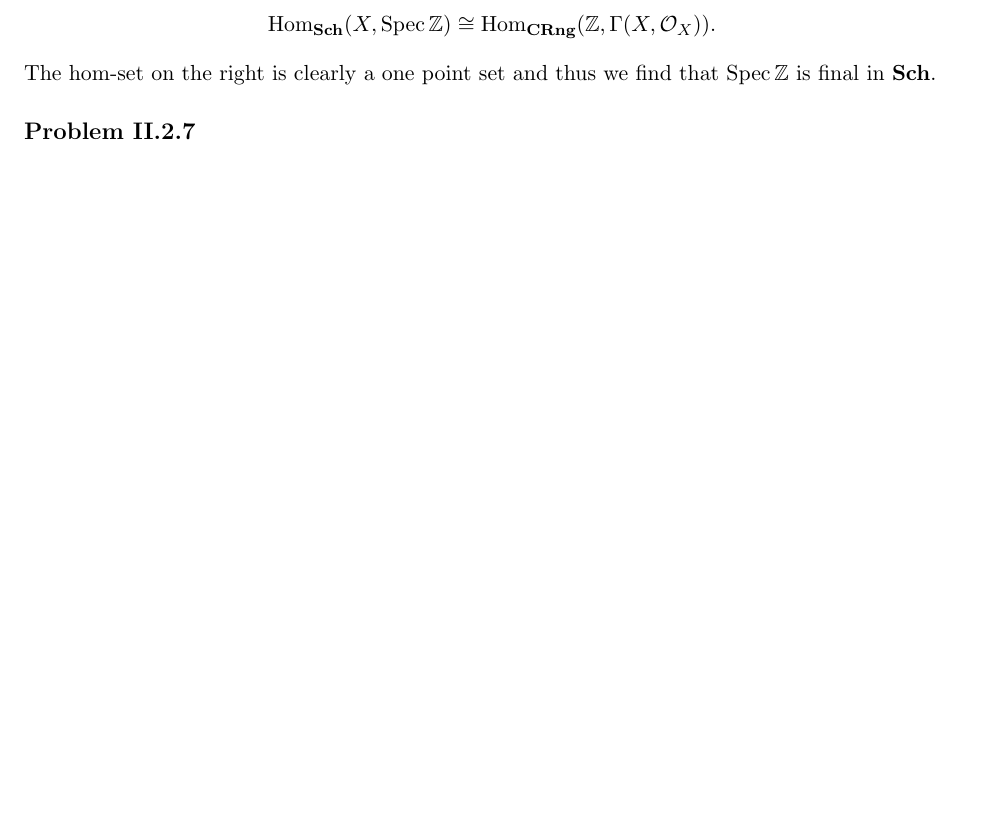
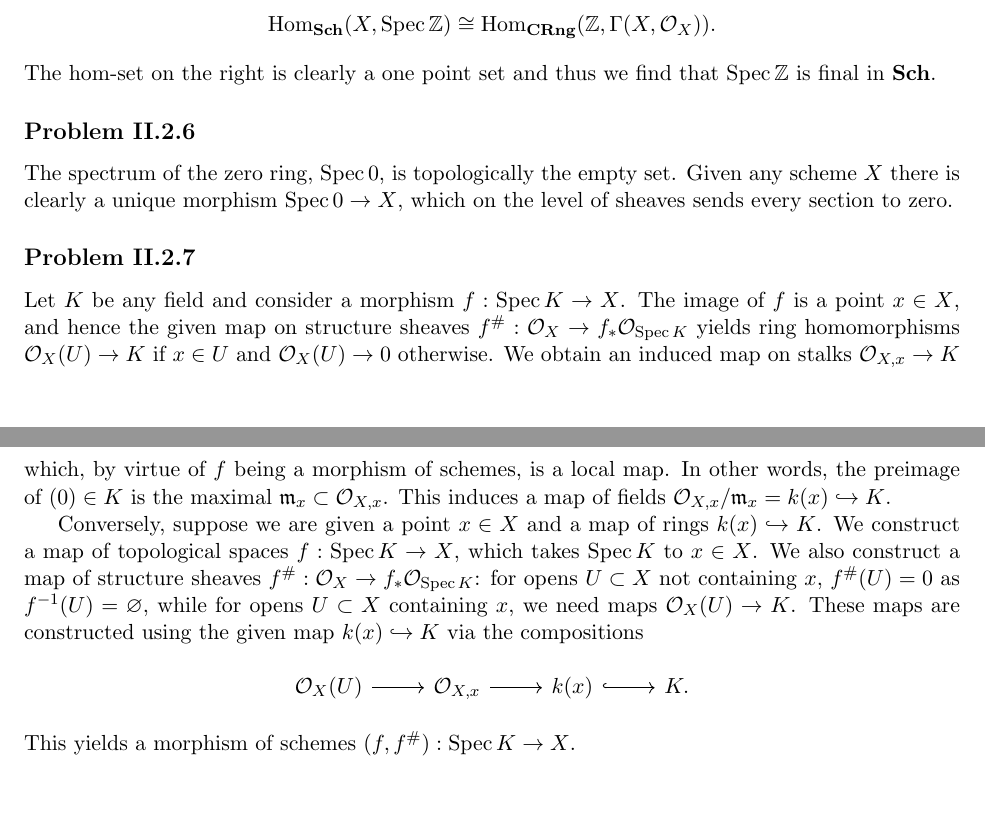
Before and after one commit to nilaykumar/hartshorne, a LaTeX document (hartshorne.tex): part of page 23 of 23 before the commit and two parts of pages 23 and 24 of 24 after it, the two joined at a grey line, cut so that both start at the same text, the shorter picture padded with empty space. Compiled offline with pdfLaTeX.

Commit message:
Added II.2.7

```diff
--- a/hartshorne.tex
+++ b/hartshorne.tex
@@ -1055,8 +1055,28 @@ Problem II.2.4 yields a bijection
 \[\Hom_\catname{Sch}(X,\Spec\Z)\cong\Hom_\catname{CRng}(\Z,\Gamma(X,\mathcal{O}_X)).\]
 The hom-set on the right is clearly a one point set and thus we find that $\Spec\Z$ is final in $\catname{Sch}$.
 
+\subsection*{Problem II.2.6}
+The spectrum of the zero ring, $\Spec0$, is topologically the empty set. Given any scheme $X$ there is clearly
+a unique morphism $\Spec0\to X$, which on the level of sheaves sends every section to zero.
+
 \subsection*{Problem II.2.7}
+Let $K$ be any field and consider a morphism $f:\Spec K\to X$. The image of $f$ is a point $x\in X$, and
+hence the given map on structure sheaves $f^\#:\mathcal{O}_X\to f_*\mathcal{O}_{\Spec K}$ yields
+ring homomorphisms $\mathcal{O}_X(U)\to K$ if $x\in U$ and $\mathcal{O}_X(U)\to 0$ otherwise. We obtain
+an induced map on stalks $\mathcal{O}_{X,x}\to K$ which, by virtue of $f$ being a morphism of schemes, is
+a local map. In other words, the preimage of $(0)\in K$ is the maximal $\fr m_x\subset\mathcal{O}_{X,x}$.
+This induces a map of fields $\mathcal{O}_{X,x}/\fr m_x=k(x)\hookrightarrow K$.
 
-
+Conversely, suppose we are given a point $x\in X$ and a map of rings $k(x)\hookrightarrow K$. We construct a map of
+topological spaces $f:\Spec K\to X$, which takes $\Spec K$ to $x\in X$. We also construct a map of structure
+sheaves $f^\#:\mathcal{O}_X\to f_*\mathcal{O}_{\Spec K}$: for opens $U\subset X$ not containing $x$,
+$f^\#(U)=0$ as $f^{-1}(U)=\varnothing$, while for opens $U\subset X$ containing $x$, we need maps
+$\mathcal{O}_X(U)\to K$. These maps are constructed using the given map $k(x)\hookrightarrow K$ via the compositions
+\begin{equation*}
+    \begin{tikzcd}
+        \mathcal{O}_X(U)\ar{r} & \mathcal{O}_{X,x}\ar{r} & k(x)\ar[hook]{r} & K.
+    \end{tikzcd}
+\end{equation*}
+This yields a morphism of schemes $(f,f^\#):\Spec K\to X$.
 
 \end{document}
```
Also changed, not shown: README.md.
